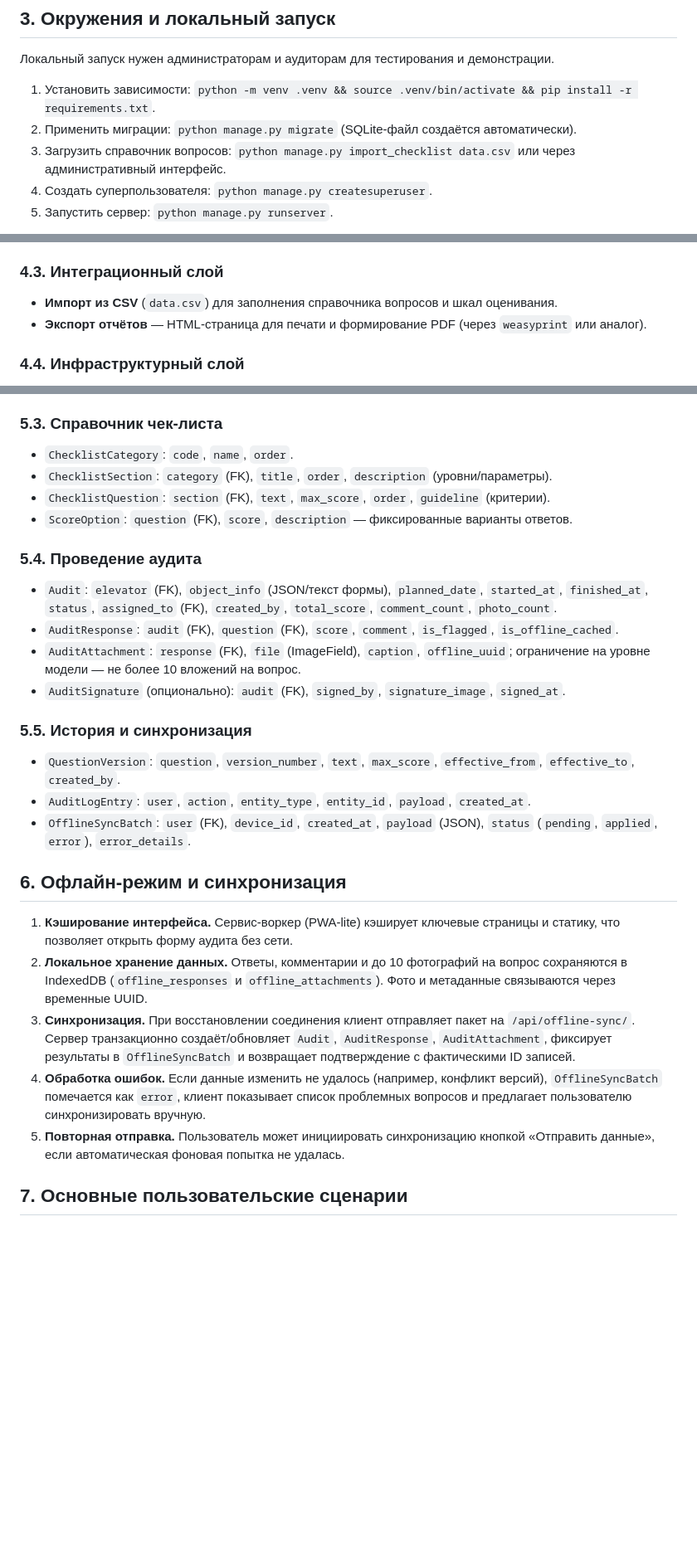
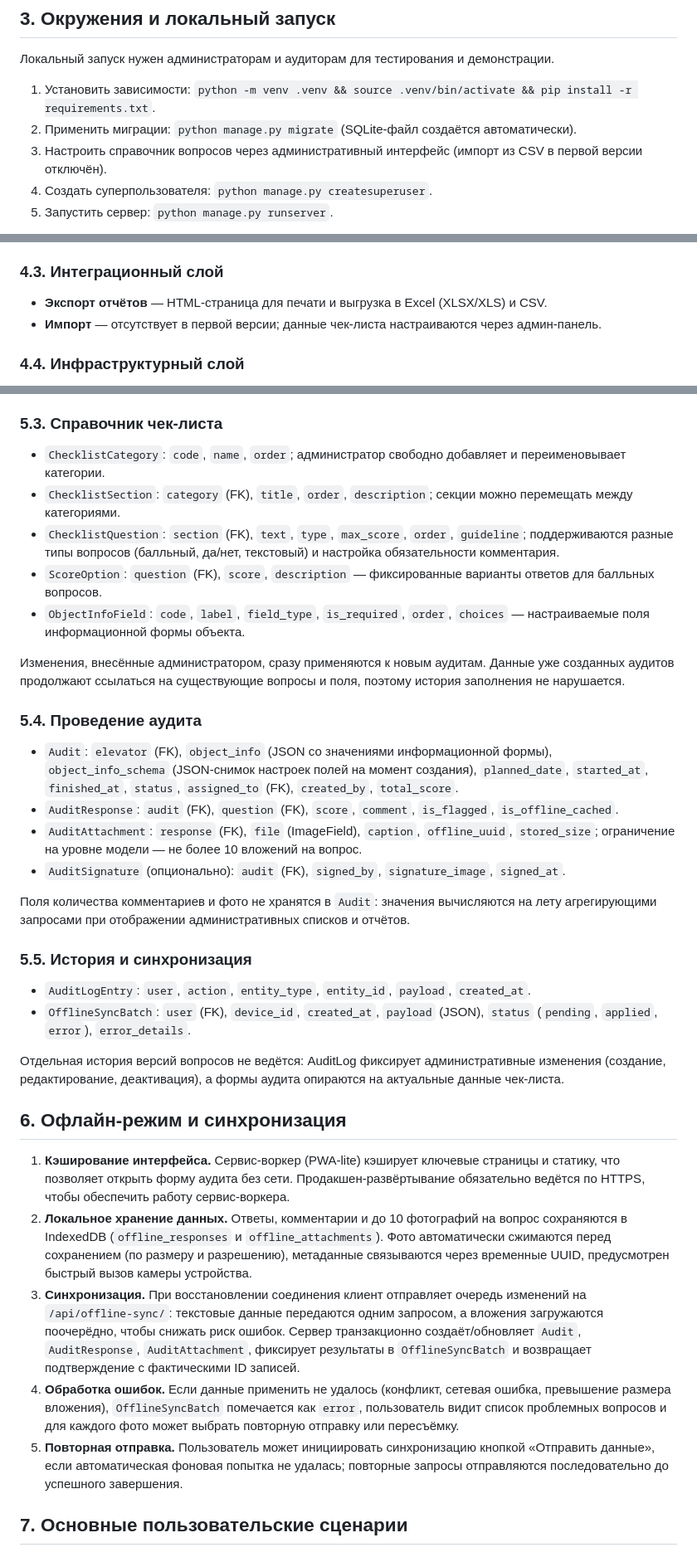
Before and after one commit to baslie/souzlift-audit, a Markdown page: architecture.md, 3 parts joined by grey strips. Shown: that part at 83% size. Drawn GitHub-style; blank space fills up the shorter version.

Commit message:
Update architecture according to clarified answers

```diff
--- a/architecture.md
+++ b/architecture.md
@@ -33,7 +33,7 @@
 
 1. Установить зависимости: `python -m venv .venv && source .venv/bin/activate && pip install -r requirements.txt`.
 2. Применить миграции: `python manage.py migrate` (SQLite-файл создаётся автоматически).
-3. Загрузить справочник вопросов: `python manage.py import_checklist data.csv` или через административный интерфейс.
+3. Настроить справочник вопросов через административный интерфейс (импорт из CSV в первой версии отключён).
 4. Создать суперпользователя: `python manage.py createsuperuser`.
 5. Запустить сервер: `python manage.py runserver`.
 
@@ -59,8 +59,8 @@
 
 ### 4.3. Интеграционный слой
 
-* **Импорт из CSV** (`data.csv`) для заполнения справочника вопросов и шкал оценивания.
-* **Экспорт отчётов** — HTML-страница для печати и формирование PDF (через `weasyprint` или аналог).
+* **Экспорт отчётов** — HTML-страница для печати и выгрузка в Excel (XLSX/XLS) и CSV.
+* **Импорт** — отсутствует в первой версии; данные чек-листа настраиваются через админ-панель.
 
 ### 4.4. Инфраструктурный слой
 
@@ -86,40 +86,51 @@
 
 ### 5.3. Справочник чек-листа
 
-* `ChecklistCategory`: `code`, `name`, `order`.
-* `ChecklistSection`: `category` (FK), `title`, `order`, `description` (уровни/параметры).
-* `ChecklistQuestion`: `section` (FK), `text`, `max_score`, `order`, `guideline` (критерии).
-* `ScoreOption`: `question` (FK), `score`, `description` — фиксированные варианты ответов.
+* `ChecklistCategory`: `code`, `name`, `order`; администратор свободно добавляет и переименовывает категории.
+* `ChecklistSection`: `category` (FK), `title`, `order`, `description`; секции можно перемещать между категориями.
+* `ChecklistQuestion`: `section` (FK), `text`, `type`, `max_score`, `order`, `guideline`; поддерживаются разные типы вопросов (балльный, да/нет, текстовый) и настройка обязательности комментария.
+* `ScoreOption`: `question` (FK), `score`, `description` — фиксированные варианты ответов для балльных вопросов.
+* `ObjectInfoField`: `code`, `label`, `field_type`, `is_required`, `order`, `choices` — настраиваемые поля информационной формы объекта.
+
+Изменения, внесённые администратором, сразу применяются к новым аудитам. Данные уже созданных аудитов продолжают ссылаться на существующие вопросы и поля, поэтому история заполнения не нарушается.
 
 ### 5.4. Проведение аудита
 
-* `Audit`: `elevator` (FK), `object_info` (JSON/текст формы), `planned_date`, `started_at`, `finished_at`, `status`, `assigned_to`
-  (FK), `created_by`, `total_score`, `comment_count`, `photo_count`.
+* `Audit`: `elevator` (FK), `object_info` (JSON со значениями информационной формы), `object_info_schema` (JSON-снимок настроек
+  полей на момент создания), `planned_date`, `started_at`, `finished_at`, `status`, `assigned_to` (FK), `created_by`, `total_score`.
 * `AuditResponse`: `audit` (FK), `question` (FK), `score`, `comment`, `is_flagged`, `is_offline_cached`.
-* `AuditAttachment`: `response` (FK), `file` (ImageField), `caption`, `offline_uuid`; ограничение на уровне модели — не более
-  10 вложений на вопрос.
+* `AuditAttachment`: `response` (FK), `file` (ImageField), `caption`, `offline_uuid`, `stored_size`; ограничение на уровне модели —
+  не более 10 вложений на вопрос.
 * `AuditSignature` (опционально): `audit` (FK), `signed_by`, `signature_image`, `signed_at`.
+
+Поля количества комментариев и фото не хранятся в `Audit`: значения вычисляются на лету агрегирующими запросами при отображении
+административных списков и отчётов.
 
 ### 5.5. История и синхронизация
 
-* `QuestionVersion`: `question`, `version_number`, `text`, `max_score`, `effective_from`, `effective_to`, `created_by`.
 * `AuditLogEntry`: `user`, `action`, `entity_type`, `entity_id`, `payload`, `created_at`.
 * `OfflineSyncBatch`: `user` (FK), `device_id`, `created_at`, `payload` (JSON), `status` (`pending`, `applied`, `error`),
   `error_details`.
 
+Отдельная история версий вопросов не ведётся: AuditLog фиксирует административные изменения (создание, редактирование,
+деактивация), а формы аудита опираются на актуальные данные чек-листа.
+
 ## 6. Офлайн-режим и синхронизация
 
 1. **Кэширование интерфейса.** Сервис-воркер (PWA-lite) кэширует ключевые страницы и статику, что позволяет открыть форму
-   аудита без сети.
+   аудита без сети. Продакшен-развёртывание обязательно ведётся по HTTPS, чтобы обеспечить работу сервис-воркера.
 2. **Локальное хранение данных.** Ответы, комментарии и до 10 фотографий на вопрос сохраняются в IndexedDB (`offline_responses`
-   и `offline_attachments`). Фото и метаданные связываются через временные UUID.
-3. **Синхронизация.** При восстановлении соединения клиент отправляет пакет на `/api/offline-sync/`. Сервер транзакционно
+   и `offline_attachments`). Фото автоматически сжимаются перед сохранением (по размеру и разрешению), метаданные связываются
+   через временные UUID, предусмотрен быстрый вызов камеры устройства.
+3. **Синхронизация.** При восстановлении соединения клиент отправляет очередь изменений на `/api/offline-sync/`: текстовые
+   данные передаются одним запросом, а вложения загружаются поочерёдно, чтобы снижать риск ошибок. Сервер транзакционно
    создаёт/обновляет `Audit`, `AuditResponse`, `AuditAttachment`, фиксирует результаты в `OfflineSyncBatch` и возвращает
    подтверждение с фактическими ID записей.
-4. **Обработка ошибок.** Если данные изменить не удалось (например, конфликт версий), `OfflineSyncBatch` помечается как
-   `error`, клиент показывает список проблемных вопросов и предлагает пользователю синхронизировать вручную.
+4. **Обработка ошибок.** Если данные применить не удалось (конфликт, сетевая ошибка, превышение размера вложения),
+   `OfflineSyncBatch` помечается как `error`, пользователь видит список проблемных вопросов и для каждого фото может выбрать
+   повторную отправку или пересъёмку.
 5. **Повторная отправка.** Пользователь может инициировать синхронизацию кнопкой «Отправить данные», если автоматическая
-   фоновая попытка не удалась.
+   фоновая попытка не удалась; повторные запросы отправляются последовательно до успешного завершения.
 
 ## 7. Основные пользовательские сценарии
 
```
Also changed, not shown: other parts of architecture.md (+17 -12 lines).
